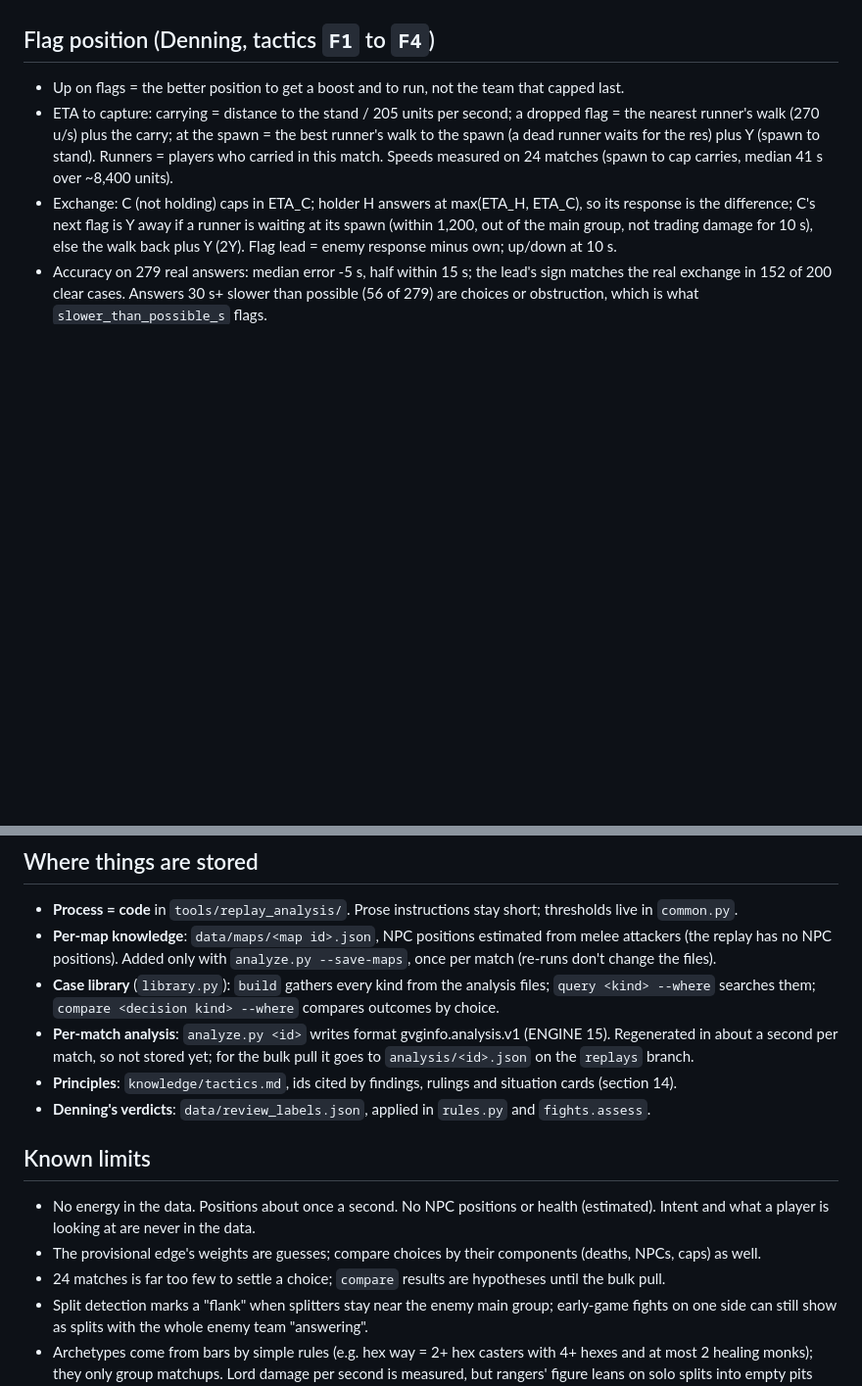
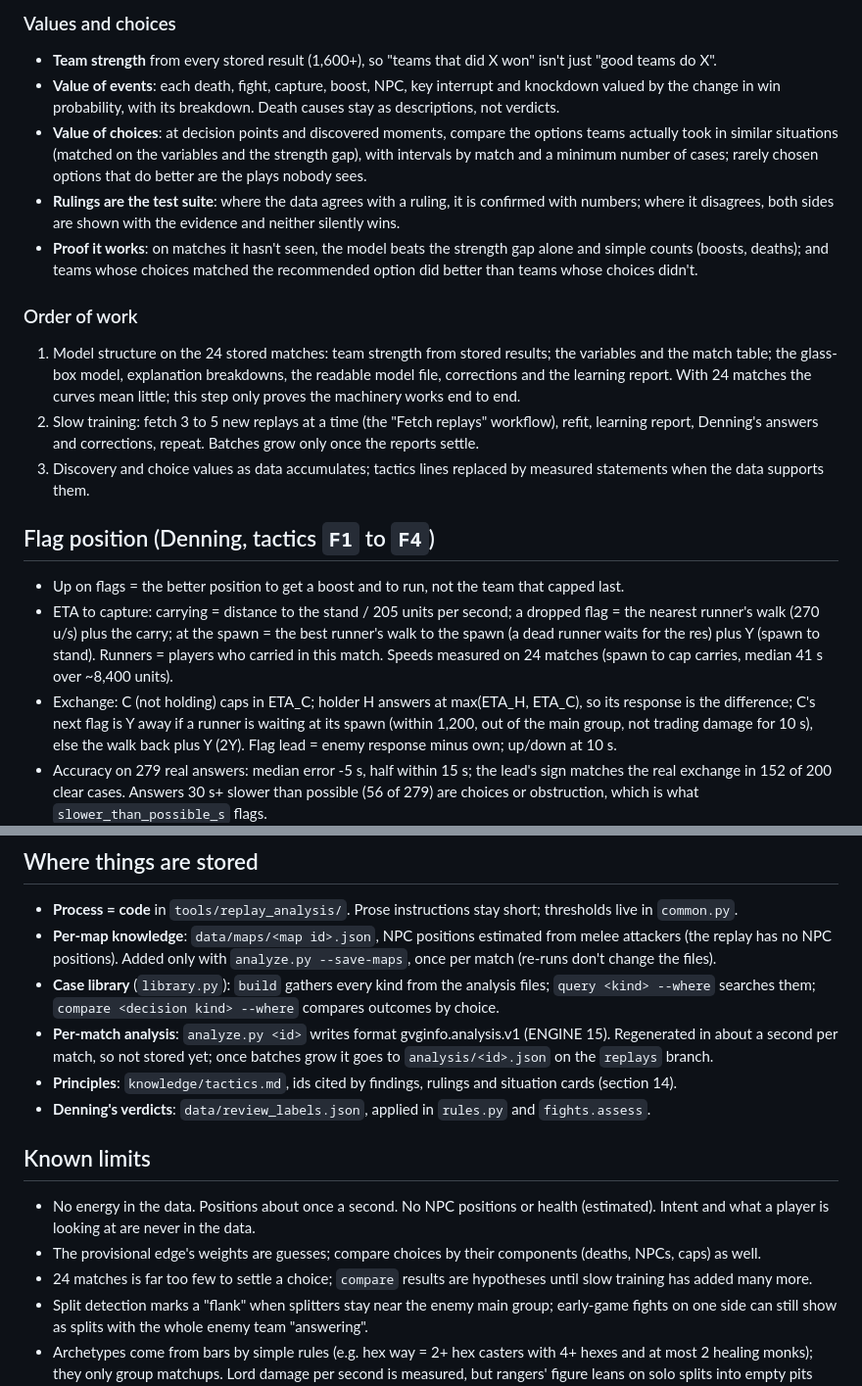
Before and after one commit to itsha12/gvginfo, a Markdown page: tools/replay_analysis/METHODS.md, 2 parts joined by grey strips. Shown at 98% size. Rendered like a GitHub page; blank space fills up the shorter version.

```diff
--- a/tools/replay_analysis/METHODS.md
+++ b/tools/replay_analysis/METHODS.md
@@ -103,3 +119,23 @@ values with intervals; (7) discovery; rulings checked at every step.
+### Values and choices
+- **Team strength** from every stored result (1,600+), so "teams that did X won" isn't just "good teams do X".
+- **Value of events**: each death, fight, capture, boost, NPC, key interrupt and knockdown valued by the change in win
+  probability, with its breakdown. Death causes stay as descriptions, not verdicts.
+- **Value of choices**: at decision points and discovered moments, compare the options teams actually took in similar
+  situations (matched on the variables and the strength gap), with intervals by match and a minimum number of cases;
+  rarely chosen options that do better are the plays nobody sees.
+- **Rulings are the test suite**: where the data agrees with a ruling, it is confirmed with numbers; where it
+  disagrees, both sides are shown with the evidence and neither silently wins.
+- **Proof it works**: on matches it hasn't seen, the model beats the strength gap alone and simple counts (boosts,
+  deaths); and teams whose choices matched the recommended option did better than teams whose choices didn't.
+
+### Order of work
+1. Model structure on the 24 stored matches: team strength from stored results; the variables and the match table;
+   the glass-box model, explanation breakdowns, the readable model file, corrections and the learning report. With 24
+   matches the curves mean little; this step only proves the machinery works end to end.
+2. Slow training: fetch 3 to 5 new replays at a time (the "Fetch replays" workflow), refit, learning report, Denning's
+   answers and corrections, repeat. Batches grow only once the reports settle.
+3. Discovery and choice values as data accumulates; tactics lines replaced by measured statements when the data
+   supports them.
 
 ## Flag position (Denning, tactics `F1` to `F4`)
 - Up on flags = the better position to get a boost and to run, not the team that capped last.
@@ -152,7 +188,7 @@ values with intervals; (7) discovery; rulings checked at every step.
 - **Case library** (`library.py`): `build` gathers every kind from the analysis files; `query <kind> --where` searches
   them; `compare <decision kind> --where` compares outcomes by choice.
 - **Per-match analysis**: `analyze.py <id>` writes format gvginfo.analysis.v1 (ENGINE 15). Regenerated in about a
-  second per match, so not stored yet; for the bulk pull it goes to `analysis/<id>.json` on the `replays` branch.
+  second per match, so not stored yet; once batches grow it goes to `analysis/<id>.json` on the `replays` branch.
 - **Principles**: `knowledge/tactics.md`, ids cited by findings, rulings and situation cards (section 14).
 - **Denning's verdicts**: `data/review_labels.json`, applied in `rules.py` and `fights.assess`.
 
@@ -160,7 +196,7 @@ values with intervals; (7) discovery; rulings checked at every step.
 - No energy in the data. Positions about once a second. No NPC positions or health (estimated). Intent and what a
   player is looking at are never in the data.
 - The provisional edge's weights are guesses; compare choices by their components (deaths, NPCs, caps) as well.
-- 24 matches is far too few to settle a choice; `compare` results are hypotheses until the bulk pull.
+- 24 matches is far too few to settle a choice; `compare` results are hypotheses until slow training has added many more.
 - Split detection marks a "flank" when splitters stay near the enemy main group; early-game fights on one side can
   still show as splits with the whole enemy team "answering".
 - Archetypes come from bars by simple rules (e.g. hex way = 2+ hex casters with 4+ hexes and at most 2 healing
```
Also changed, not shown: other parts of tools/replay_analysis/METHODS.md (+63 -47 lines), CLAUDE.md (+4 -0 lines), docs/HANDOFF.md (+14 -6 lines).
